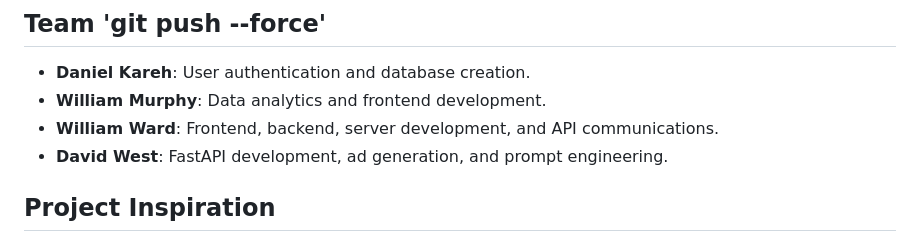
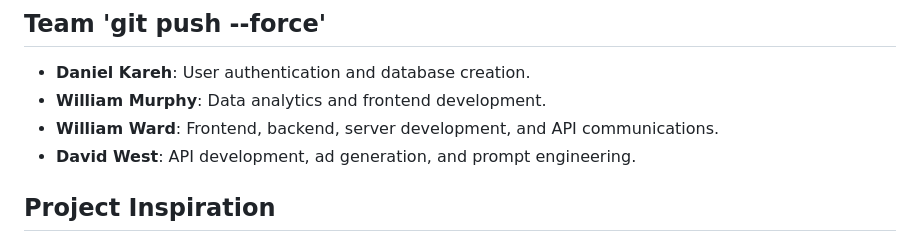
Before and after one commit to DaveWestFGCU/EagleHacks2025_Project, a Markdown page: README.md, the part around the change. GitHub-like rendering.

Commit message:
Update README.md
Minor change to contributions

```diff
--- a/README.md
+++ b/README.md
@@ -13,7 +13,7 @@
 - **Daniel Kareh**: User authentication and database creation.
 - **William Murphy**: Data analytics and frontend development.
 - **William Ward**: Frontend, backend, server development, and API communications.
-- **David West**: FastAPI development, ad generation, and prompt engineering.
+- **David West**: API development, ad generation, and prompt engineering.
 
 
 ## Project Inspiration
```
